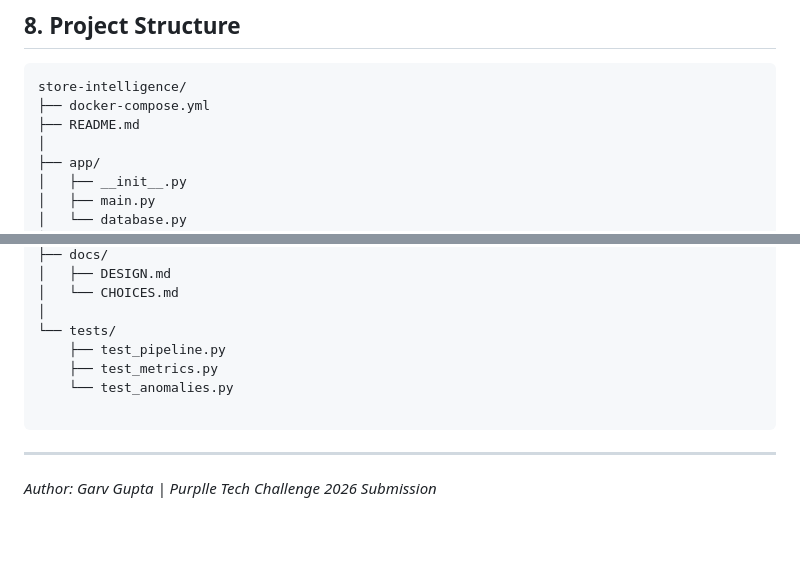
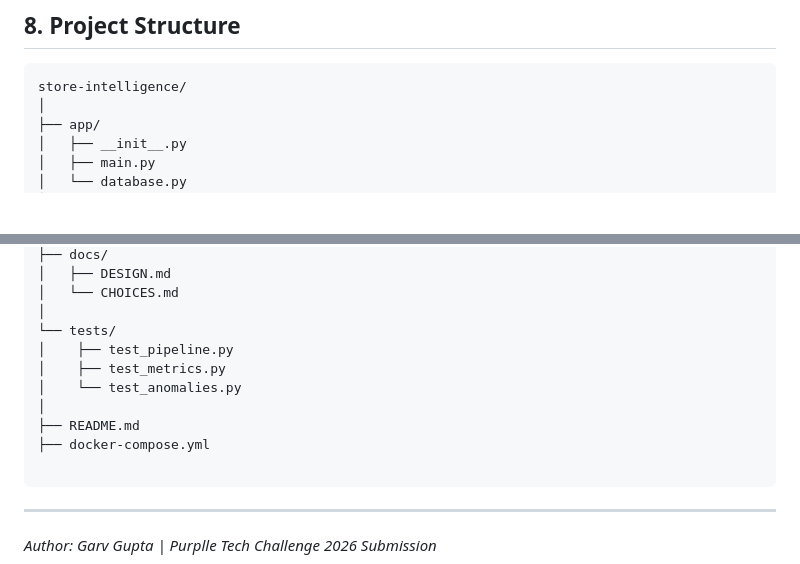
Before and after one commit to garv0716/StoreIQ, a Markdown page: README.md, 2 parts joined by grey strips. Rendered like a GitHub page; blank space fills up the shorter version.

Commit message:
Fix formatting in directory structure section of README.md

````diff
--- a/README.md
+++ b/README.md
@@ -206,8 +206,6 @@ Purchase         20
 
 ```text
 store-intelligence/
-├── docker-compose.yml
-├── README.md
 │
 ├── app/
 │   ├── __init__.py
@@ -244,9 +242,12 @@ store-intelligence/
 │   └── CHOICES.md
 │
 └── tests/
-    ├── test_pipeline.py
-    ├── test_metrics.py
-    └── test_anomalies.py
+│    ├── test_pipeline.py
+│    ├── test_metrics.py
+│    └── test_anomalies.py
+│
+├── README.md
+├── docker-compose.yml
 
 ```
 
````
